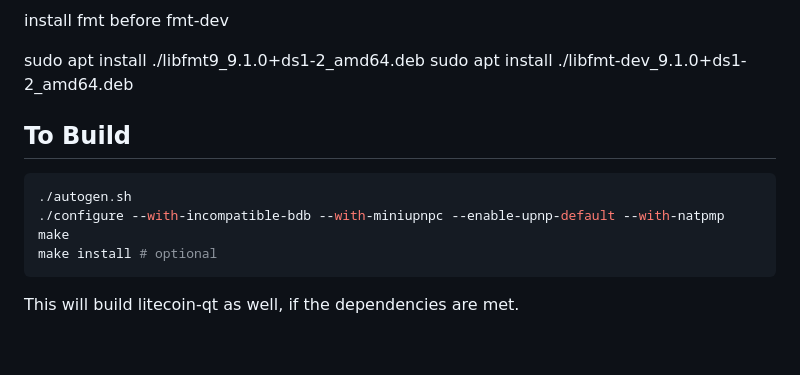
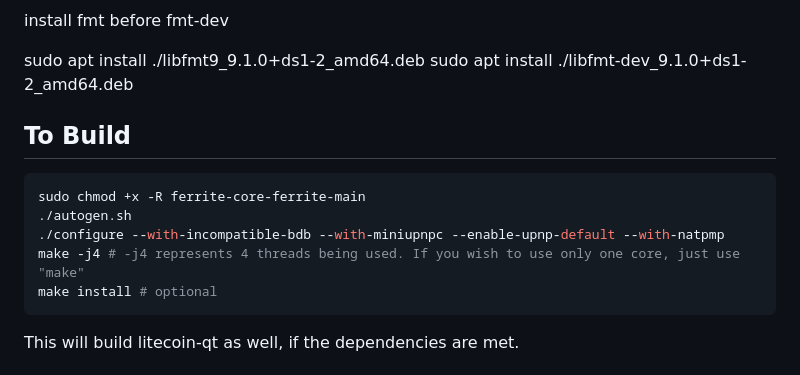
Before and after one commit to koh-gt/ferrite-core, a Markdown page: doc/build-unix.md, the part around the change. Drawn GitHub-style; blank space fills up the shorter version.

Commit message:
Update build-unix.md - chmod +x flag

````diff
--- a/doc/build-unix.md
+++ b/doc/build-unix.md
@@ -28,9 +28,10 @@ To Build
 ---------------------
 
 ```bash
+sudo chmod +x -R ferrite-core-ferrite-main
 ./autogen.sh
 ./configure --with-incompatible-bdb --with-miniupnpc --enable-upnp-default --with-natpmp
-make
+make -j4 # -j4 represents 4 threads being used. If you wish to use only one core, just use "make"
 make install # optional
 ```
 
````
